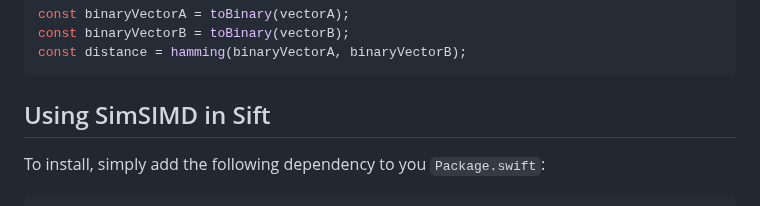
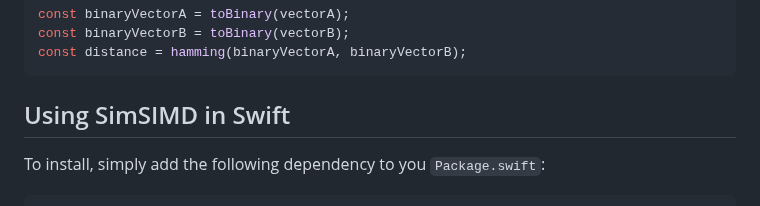
Before and after one commit to ashvardanian/SimSIMD, a Markdown page: README.md, the part around the change. Rendered like a GitHub page.

Commit message:
fixed typo in README (Sift -> Swift)

````diff
--- a/README.md
+++ b/README.md
@@ -782,7 +782,7 @@ const binaryVectorB = toBinary(vectorB);
 const distance = hamming(binaryVectorA, binaryVectorB);
 ```
 
-## Using SimSIMD in Sift
+## Using SimSIMD in Swift
 
 To install, simply add the following dependency to you `Package.swift`:
 
````
